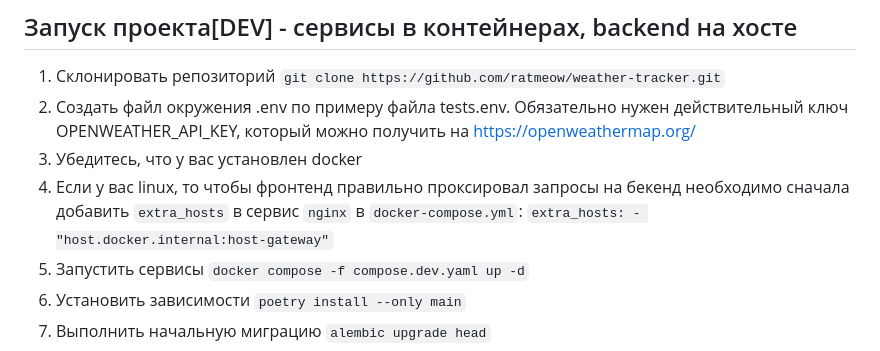
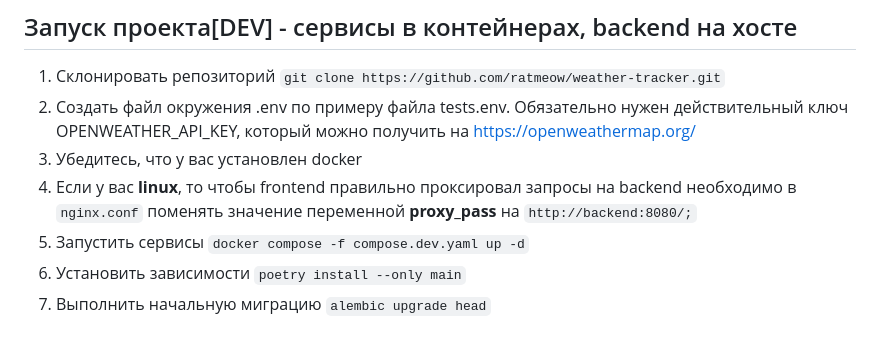
Before and after one commit to ratmeow/weather-tracker, a Markdown page: README.md, the part around the change. Drawn GitHub-style.

Commit message:
docs: readme fix

```diff
--- a/README.md
+++ b/README.md
@@ -23,9 +23,7 @@
 1. Склонировать репозиторий `git clone https://github.com/ratmeow/weather-tracker.git`
 2. Cоздать файл окружения .env по примеру файла tests.env. Обязательно нужен действительный ключ OPENWEATHER_API_KEY, который можно получить на https://openweathermap.org/
 3. Убедитесь, что у вас установлен docker
-4. Если у вас linux, то чтобы фронтенд правильно проксировал запросы на бекенд необходимо сначала добавить `extra_hosts` в сервис `nginx` в `docker-compose.yml`:
-           `extra_hosts:
-             - "host.docker.internal:host-gateway"`
+4. Если у вас **linux**, то чтобы frontend правильно проксировал запросы на backend необходимо в `nginx.conf` поменять значение переменной **proxy_pass** на `http://backend:8080/;`
 5. Запустить сервисы `docker compose -f compose.dev.yaml up -d`
 6. Установить зависимости `poetry install --only main`
 7. Выполнить начальную миграцию `alembic upgrade head`
```
